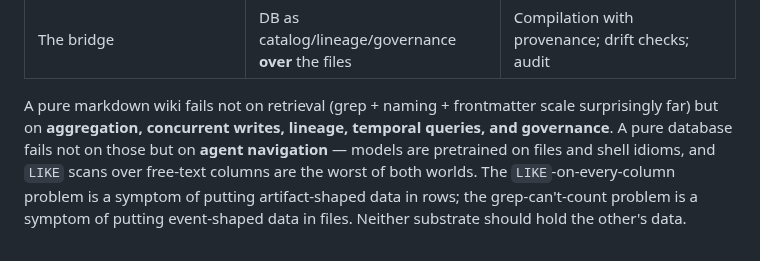
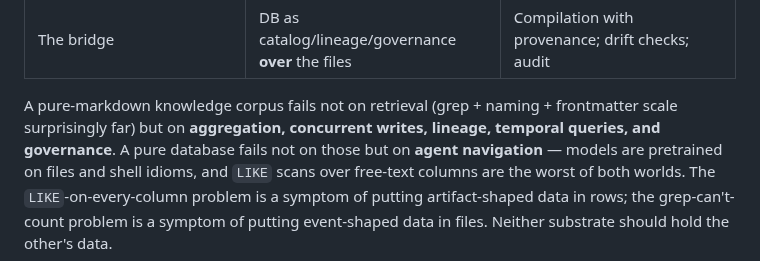
Before and after one commit to fblissjr/freudagent, a Markdown page: docs/research-agent-data-representation.md, the part around the change. GitHub-like rendering.

Commit message:
Reword substrate-pattern phrase in research review
Co-Authored-By: Claude Fable 5 <noreply@anthropic.com>
Claude-Session: https://claude.ai/code/session_01Xd1z9rMVzB7pDaxhBKP2ab

```diff
--- a/docs/research-agent-data-representation.md
+++ b/docs/research-agent-data-representation.md
@@ -208,9 +208,9 @@ The division of labor that everything converges on:
 | Episodic, relational, high-volume events (telemetry, feedback, provenance, metrics) | Structured store (columnar/relational) | Aggregation views, detectors, purpose-built query methods — never raw scans |
 | The bridge | DB as catalog/lineage/governance **over** the files | Compilation with provenance; drift checks; audit |
 
-A pure markdown wiki fails not on retrieval (grep + naming + frontmatter
-scale surprisingly far) but on **aggregation, concurrent writes, lineage,
-temporal queries, and governance**. A pure database fails not on those but
+A pure-markdown knowledge corpus fails not on retrieval (grep + naming +
+frontmatter scale surprisingly far) but on **aggregation, concurrent writes,
+lineage, temporal queries, and governance**. A pure database fails not on those but
 on **agent navigation** — models are pretrained on files and shell idioms,
 and `LIKE` scans over free-text columns are the worst of both worlds. The
 `LIKE`-on-every-column problem is a symptom of putting artifact-shaped data
```
